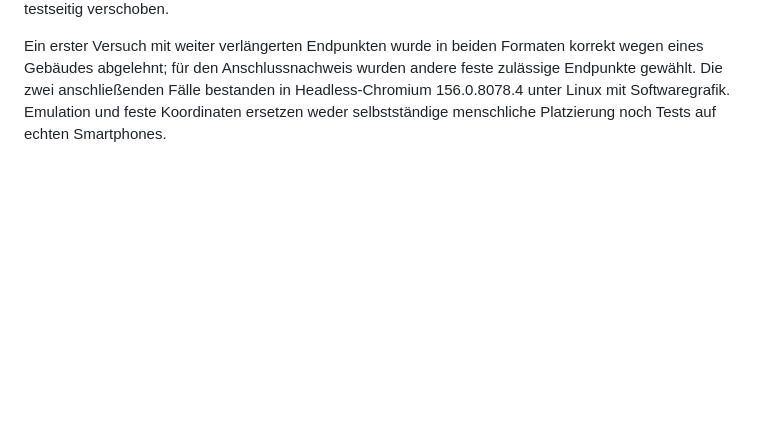
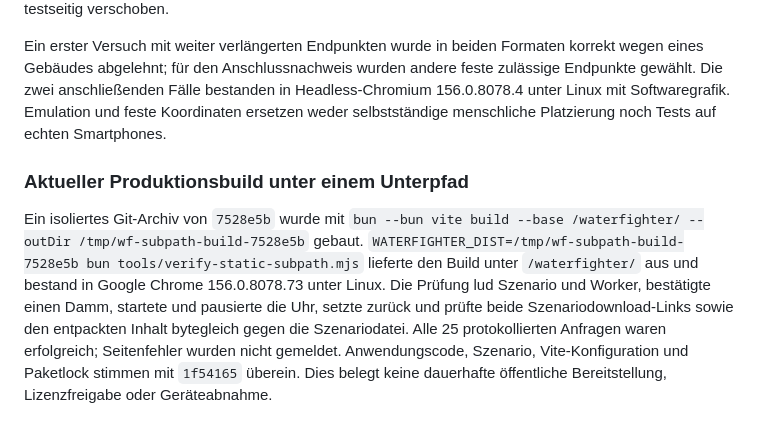
Before and after one commit to mpwg/WaterFighter, a Markdown page: docs/browser-pruefung.md, the part around the change. Drawn GitHub-style; blank space fills up the shorter version.

Commit message:
Verify current static build under a subpath

```diff
--- a/docs/browser-pruefung.md
+++ b/docs/browser-pruefung.md
@@ -487,3 +487,7 @@ Auf dem isolierten Produktionsbuild `bc6c8ed` bestanden am 29. Oktober 2026 der
 Am 29. Oktober 2026 bestätigte `tests/browser/connected-trench-touch.spec.ts` im Chromium-Entwicklungsbrowser Grabenanschlüsse per emuliertem Touch bei 390 × 844 und 844 × 390 CSS-Pixeln. In beiden Fällen wurde zuerst der diagonale Referenzgraben gesetzt und anschließend eine teilweise überlappende Strecke ausgewählt. Der Test vergleicht die vom Worker empfangenen Zellfolgen, prüft den Hinweis auf bereits ausgehobene Zellen und die Kosten ausschließlich für neue Zellen und bestätigt die korrekte Budgetänderung. Die verwendeten Testkoordinaten sind fest; im Hochformat wird die Karte zuvor testseitig verschoben.
 
 Ein erster Versuch mit weiter verlängerten Endpunkten wurde in beiden Formaten korrekt wegen eines Gebäudes abgelehnt; für den Anschlussnachweis wurden andere feste zulässige Endpunkte gewählt. Die zwei anschließenden Fälle bestanden in Headless-Chromium 156.0.8078.4 unter Linux mit Softwaregrafik. Emulation und feste Koordinaten ersetzen weder selbstständige menschliche Platzierung noch Tests auf echten Smartphones.
+
+### Aktueller Produktionsbuild unter einem Unterpfad
+
+Ein isoliertes Git-Archiv von `7528e5b` wurde mit `bun --bun vite build --base /waterfighter/ --outDir /tmp/wf-subpath-build-7528e5b` gebaut. `WATERFIGHTER_DIST=/tmp/wf-subpath-build-7528e5b bun tools/verify-static-subpath.mjs` lieferte den Build unter `/waterfighter/` aus und bestand in Google Chrome 156.0.8078.73 unter Linux. Die Prüfung lud Szenario und Worker, bestätigte einen Damm, startete und pausierte die Uhr, setzte zurück und prüfte beide Szenariodownload-Links sowie den entpackten Inhalt bytegleich gegen die Szenariodatei. Alle 25 protokollierten Anfragen waren erfolgreich; Seitenfehler wurden nicht gemeldet. Anwendungscode, Szenario, Vite-Konfiguration und Paketlock stimmen mit `1f54165` überein. Dies belegt keine dauerhafte öffentliche Bereitstellung, Lizenzfreigabe oder Geräteabnahme.
```
Also changed, not shown: docs/status.md (+2 -0 lines).
